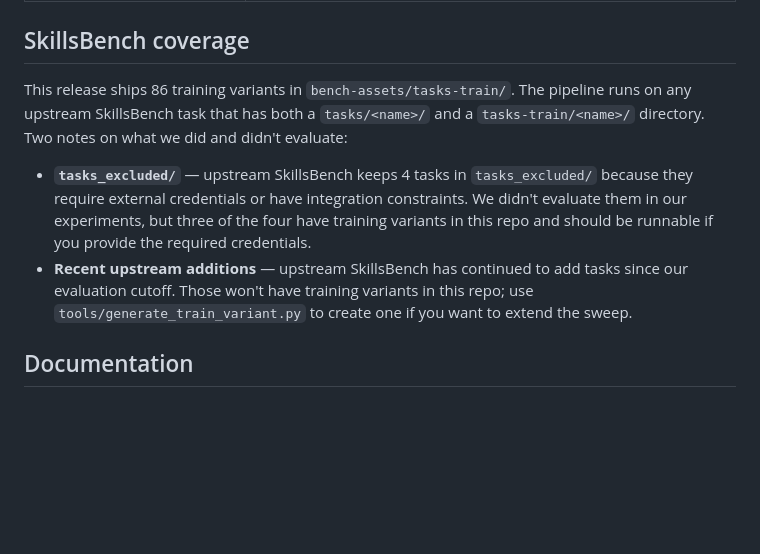
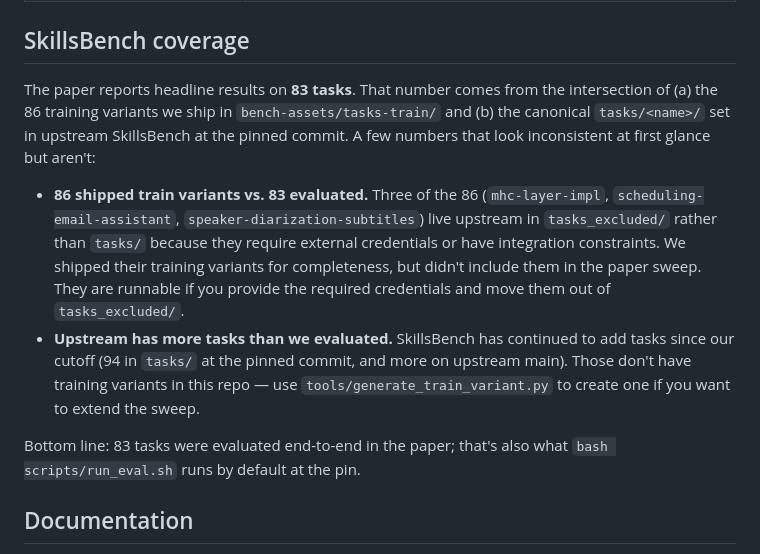
Before and after one commit to THU-AICosmos/skillevolver, a Markdown page: README.md, the part around the change. Drawn GitHub-style; blank space fills up the shorter version.

Commit message:
README: clarify the 86 / 83 / 94 task counts
Make the relationship between (a) the 86 training variants we ship in
bench-assets/, (b) the 83 tasks the paper headline number is computed
over, and (c) the 94 tasks upstream has at the pin, explicit instead of
left to inference.

The gap of 3 between shipped and evaluated is the three tasks upstream
keeps in tasks_excluded/ (credentials / integration constraints); we
ship their training variants for completeness but didn't include them
in the paper sweep. Upstream adding more tasks since our cutoff is the
other half of the picture.

```diff
--- a/README.md
+++ b/README.md
@@ -150,20 +150,27 @@ to extend the verifier for GPU performance scoring.
 
 ## SkillsBench coverage
 
-This release ships 86 training variants in `bench-assets/tasks-train/`. The
-pipeline runs on any upstream SkillsBench task that has both a `tasks/<name>/`
-and a `tasks-train/<name>/` directory. Two notes on what we did and didn't
-evaluate:
+The paper reports headline results on **83 tasks**. That number comes from
+the intersection of (a) the 86 training variants we ship in
+`bench-assets/tasks-train/` and (b) the canonical `tasks/<name>/` set in
+upstream SkillsBench at the pinned commit. A few numbers that look
+inconsistent at first glance but aren't:
 
-- **`tasks_excluded/`** — upstream SkillsBench keeps 4 tasks in
-  `tasks_excluded/` because they require external credentials or have
-  integration constraints. We didn't evaluate them in our experiments, but
-  three of the four have training variants in this repo and should be
-  runnable if you provide the required credentials.
-- **Recent upstream additions** — upstream SkillsBench has continued to add
-  tasks since our evaluation cutoff. Those won't have training variants in
-  this repo; use `tools/generate_train_variant.py` to create one if you want
-  to extend the sweep.
+- **86 shipped train variants vs. 83 evaluated.** Three of the 86
+  (`mhc-layer-impl`, `scheduling-email-assistant`, `speaker-diarization-subtitles`)
+  live upstream in `tasks_excluded/` rather than `tasks/` because they
+  require external credentials or have integration constraints. We
+  shipped their training variants for completeness, but didn't include
+  them in the paper sweep. They are runnable if you provide the required
+  credentials and move them out of `tasks_excluded/`.
+- **Upstream has more tasks than we evaluated.** SkillsBench has continued
+  to add tasks since our cutoff (94 in `tasks/` at the pinned commit, and
+  more on upstream main). Those don't have training variants in this repo
+  — use `tools/generate_train_variant.py` to create one if you want to
+  extend the sweep.
+
+Bottom line: 83 tasks were evaluated end-to-end in the paper; that's also
+what `bash scripts/run_eval.sh` runs by default at the pin.
 
 ## Documentation
 
```
